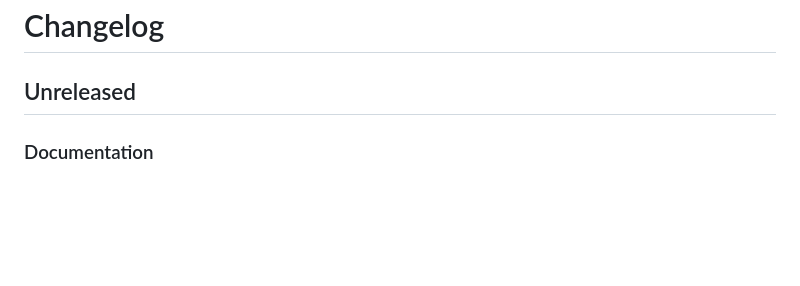
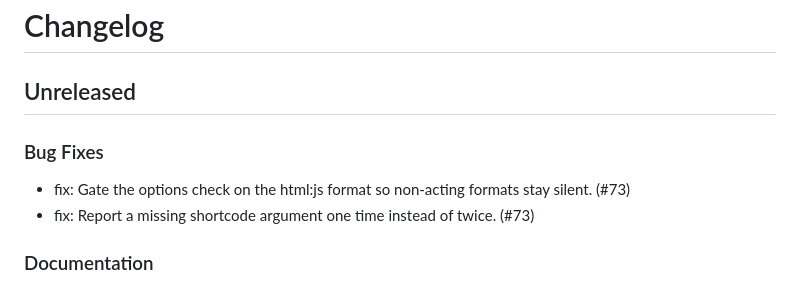
Before and after one commit to mcanouil/quarto-animate, a Markdown page: CHANGELOG.md, the part around the change. Drawn GitHub-style; blank space fills up the shorter version.

Commit message:
docs: record the unreleased changelog entries

```diff
--- a/CHANGELOG.md
+++ b/CHANGELOG.md
@@ -1,6 +1,11 @@
 # Changelog
 
 ## Unreleased
+
+### Bug Fixes
+
+- fix: Gate the options check on the html:js format so non-acting formats stay silent. (#73)
+- fix: Report a missing shortcode argument one time instead of twice. (#73)
 
 ### Documentation
 
```
